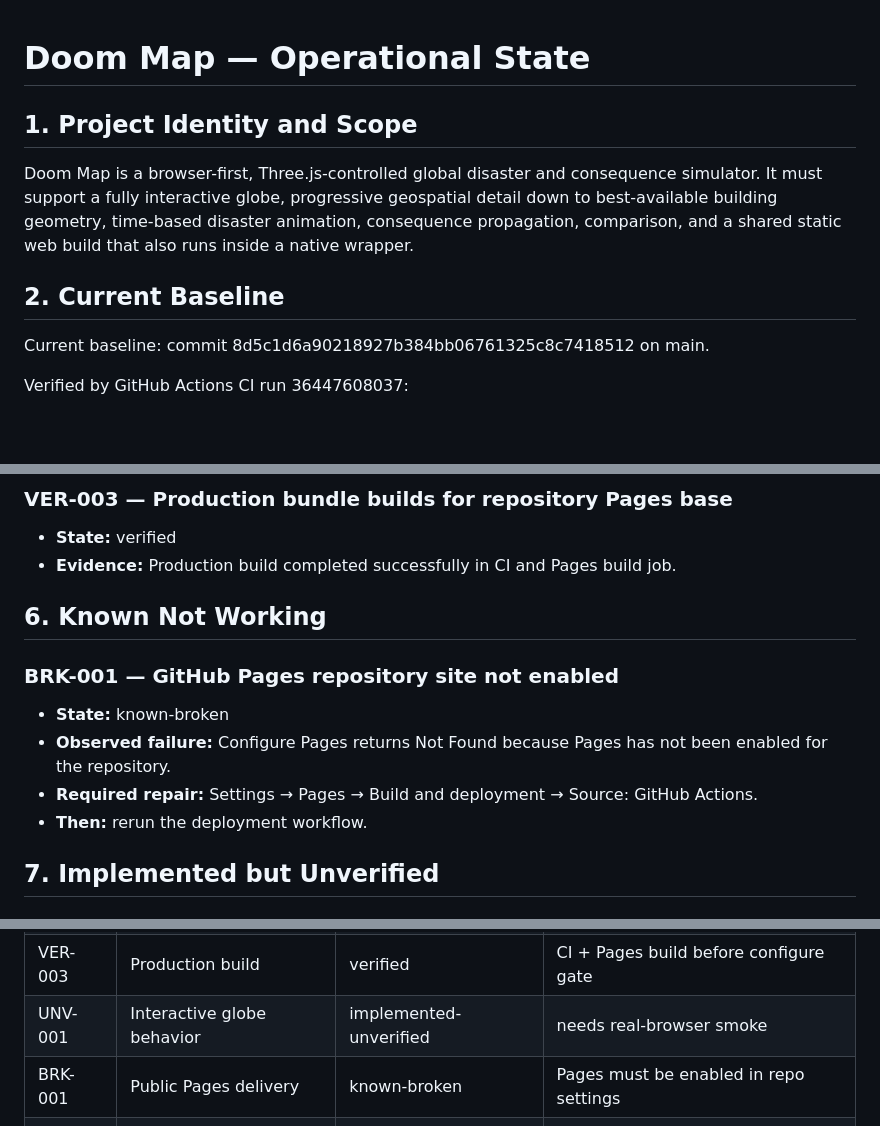
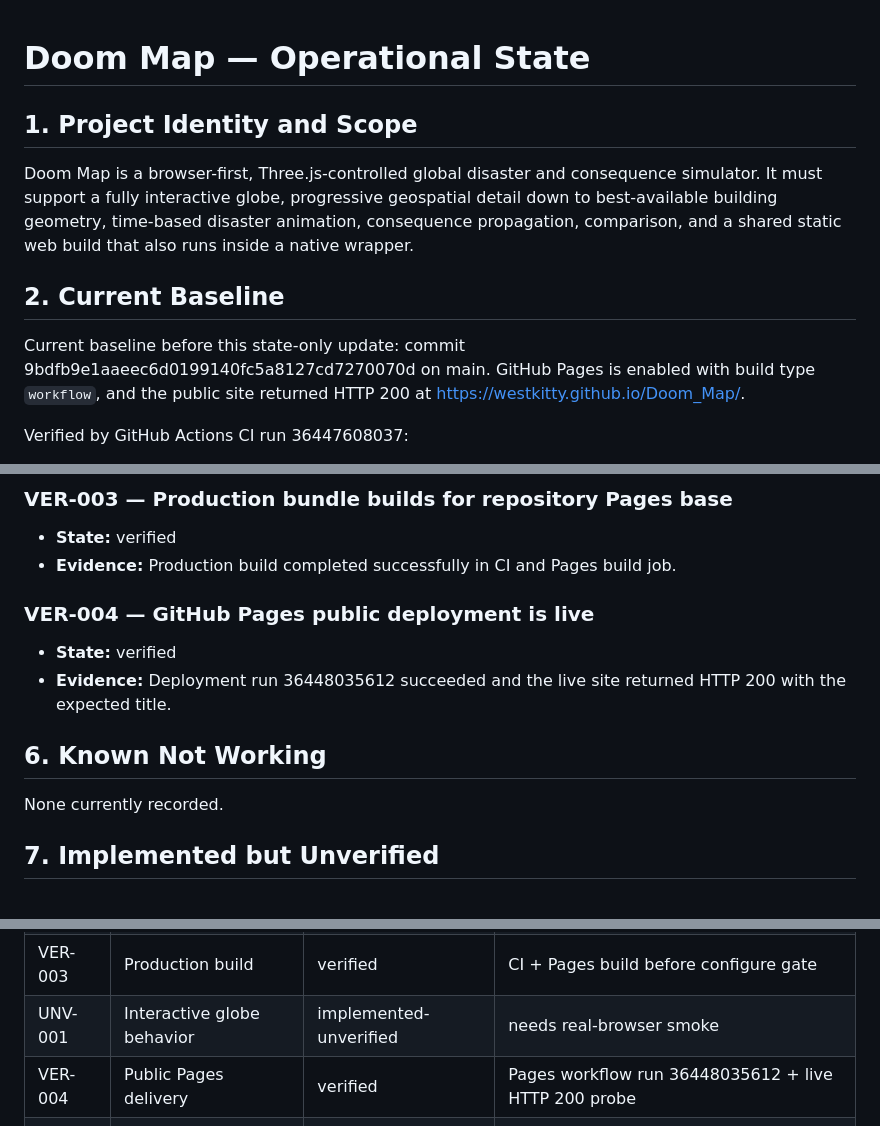
Before and after one commit to westkitty/Doom_Map, a Markdown page: OPERATIONAL_STATE.md, 3 parts joined by grey strips. Rendered like a GitHub page; blank space fills up the shorter version.

Commit message:
docs: verify GitHub Pages deployment

```diff
--- a/OPERATIONAL_STATE.md
+++ b/OPERATIONAL_STATE.md
@@ -7,12 +7,12 @@
   "project_name": "Doom Map",
   "project_root": "westkitty/Doom_Map",
   "artifact_path": "",
-  "state_revision": 2,
-  "last_updated": "2026-09-28T16:00:00Z",
+  "state_revision": 3,
+  "last_updated": "2026-09-28T17:33:30Z",
   "current_baseline": {
-    "identity": "commit 8d5c1d6a90218927b384bb06761325c8c7418512",
+    "identity": "commit 9bdfb9e1aaeec6d0199140fc5a8127cd7270070d",
     "state": "current-baseline",
-    "last_verified": "2026-09-28T15:58:50Z"
+    "last_verified": "2026-09-28T17:33:28Z"
   },
   "scope_boundaries": [
     "Doom Map repository, web deployment, and native wrapper only",
@@ -28,7 +28,7 @@ Doom Map is a browser-first, Three.js-controlled global disaster and consequence
 
 ## 2. Current Baseline
 
-Current baseline: commit 8d5c1d6a90218927b384bb06761325c8c7418512 on main.
+Current baseline before this state-only update: commit 9bdfb9e1aaeec6d0199140fc5a8127cd7270070d on main. GitHub Pages is enabled with build type `workflow`, and the public site returned HTTP 200 at https://westkitty.github.io/Doom_Map/.
 
 Verified by GitHub Actions CI run 36447608037:
 - TypeScript typecheck passed.
@@ -111,17 +111,17 @@ The final product must:
 - **Evidence:** Production build completed successfully in CI and Pages build job.
 <!-- /operational-state:entry -->
 
+<!-- operational-state:entry
+{"id":"VER-004","title":"GitHub Pages public deployment is live","state":"verified","capability":"GitHub Pages is enabled with workflow build mode and the production site is publicly reachable.","scope":"Public web deployment","verification_method":"GitHub Pages API, successful Deploy GitHub Pages run 36448035612, and live HTTP probe","evidence":"Pages build and deploy jobs succeeded; https://westkitty.github.io/Doom_Map/ returned HTTP/2 200 with <title>Doom Map</title>.","artifact_revision":"9bdfb9e1aaeec6d0199140fc5a8127cd7270070d","last_verified":"2026-09-28T17:33:28Z","dependencies":[".github/workflows/deploy-pages.yml","vite.config.ts","dist artifact"],"freshness":"current deployment","recheck_trigger":"Pages settings, workflow, build base, or deployment changes"}
+-->
+### VER-004 — GitHub Pages public deployment is live
+- **State:** verified
+- **Evidence:** Deployment run 36448035612 succeeded and the live site returned HTTP 200 with the expected title.
+<!-- /operational-state:entry -->
+
 ## 6. Known Not Working
 
-<!-- operational-state:entry
-{"id":"BRK-001","title":"GitHub Pages repository site not enabled","state":"known-broken","observed_failure":"actions/configure-pages@v5 returns Get Pages site failed / Not Found.","artifact_revision":"8d5c1d6a90218927b384bb06761325c8c7418512","evidence":"Pages run 36447607695 build verification passed, then Configure Pages failed because no Pages site is enabled.","severity":"delivery-blocking","affected_user_path":"Public https://westkitty.github.io/Doom_Map/ deployment","workaround":"One-time repository setting: Settings -> Pages -> Build and deployment -> Source = GitHub Actions.","required_repair":"Enable GitHub Pages for this repository using GitHub Actions as source.","required_validation":"Re-run Deploy GitHub Pages workflow and load the public URL.","status":"active"}
--->
-### BRK-001 — GitHub Pages repository site not enabled
-- **State:** known-broken
-- **Observed failure:** Configure Pages returns Not Found because Pages has not been enabled for the repository.
-- **Required repair:** Settings → Pages → Build and deployment → Source: GitHub Actions.
-- **Then:** rerun the deployment workflow.
-<!-- /operational-state:entry -->
+None currently recorded.
 
 ## 7. Implemented but Unverified
 
@@ -186,7 +186,7 @@ The final product must:
 | VER-002 | WGS84 fixtures | verified | 3/3 Vitest in CI |
 | VER-003 | Production build | verified | CI + Pages build before configure gate |
 | UNV-001 | Interactive globe behavior | implemented-unverified | needs real-browser smoke |
-| BRK-001 | Public Pages delivery | known-broken | Pages must be enabled in repo settings |
+| VER-004 | Public Pages delivery | verified | Pages workflow run 36448035612 + live HTTP 200 probe |
 | INV-004 | >=40 hazards | requested | catalog exists; runtime not built |
 | INV-005 | Wrapper shares web core | requested | wrapper not built |
 
```
Also changed, not shown: other parts of OPERATIONAL_STATE.md (+1 -0 lines).
